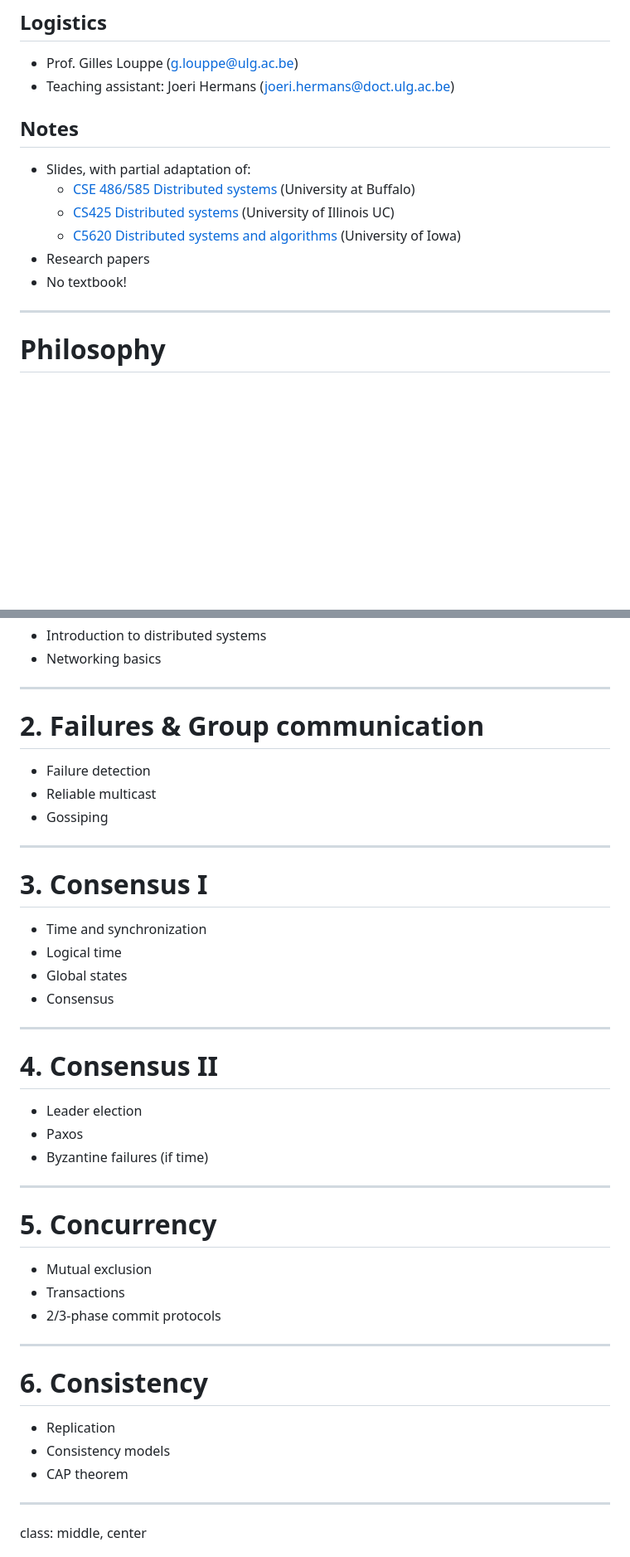
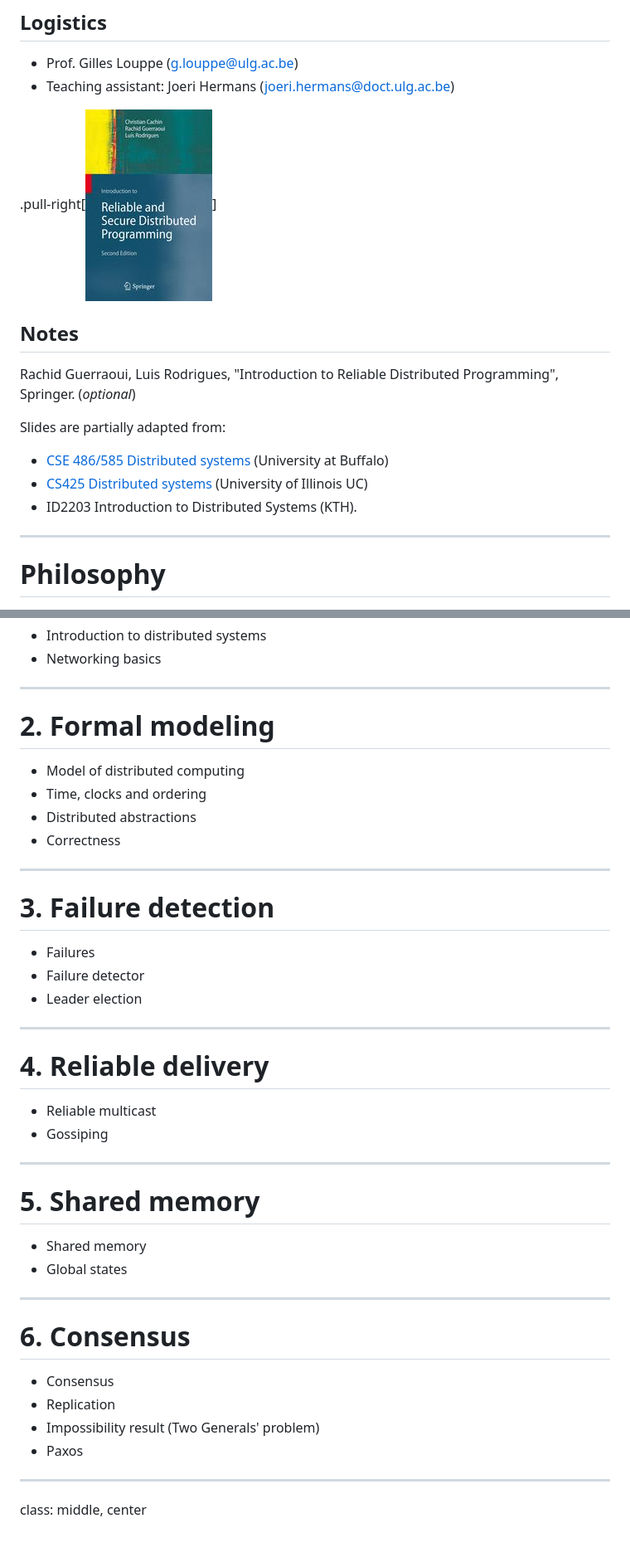
Before and after one commit to glouppe/info8002-large-scale-data-systems, a Markdown page: outline.md, 2 parts joined by grey strips. Shown: that part at 83% size. GitHub-like rendering; pictures changed too: figures/textbook.jpg (added); blank space fills up the shorter version.

Commit message:
reorganize outline

```diff
--- a/outline.md
+++ b/outline.md
@@ -12,13 +12,14 @@ Fall 2017
 - Prof. Gilles Louppe ([g.louppe@ulg.ac.be](mailto:g.louppe@ulg.ac.be))
 - Teaching assistant: Joeri Hermans ([joeri.hermans@doct.ulg.ac.be](mailto:joeri.hermans@doct.ulg.ac.be))
 
+.pull-right[![Textbook](./figures/textbook.jpg)]
 ## Notes
-- Slides, with partial adaptation of:
-    - [CSE 486/585 Distributed systems](https://www.cse.buffalo.edu/~stevko/courses/cse486/spring16/schedule.html) (University at Buffalo)
-    - [CS425 Distributed systems](https://courses.engr.illinois.edu/cs425/fa2017/lectures.html) (University of Illinois UC)
-    - [C5620 Distributed systems and algorithms](http://homepage.cs.uiowa.edu/~ghosh/16615.html) (University of Iowa)
-- Research papers
-- No textbook!
+Rachid Guerraoui, Luis Rodrigues, "Introduction to Reliable Distributed Programming", Springer. (*optional*)
+
+Slides are partially adapted from:
+- [CSE 486/585 Distributed systems](https://www.cse.buffalo.edu/~stevko/courses/cse486/spring16/schedule.html) (University at Buffalo)
+- [CS425 Distributed systems](https://courses.engr.illinois.edu/cs425/fa2017/lectures.html) (University of Illinois UC)
+- ID2203 Introduction to Distributed Systems (KTH).
 
 ---
 
@@ -60,44 +61,43 @@ class: middle, center
 
 ---
 
-# 2. Failures & Group communication
+# 2. Formal modeling
 
-- Failure detection
+- Model of distributed computing
+- Time, clocks and ordering
+- Distributed abstractions
+- Correctness
+
+---
+
+# 3. Failure detection
+
+- Failures
+- Failure detector
+- Leader election
+
+---
+
+# 4. Reliable delivery
+
 - Reliable multicast
 - Gossiping
 
 ---
 
-# 3. Consensus I
+# 5. Shared memory
 
-- Time and synchronization
-- Logical time
+- Shared memory
 - Global states
-- Consensus
 
 ---
 
-# 4. Consensus II
+# 6. Consensus
 
-- Leader election
+- Consensus
+- Replication
+- Impossibility result (Two Generals' problem)
 - Paxos
-- Byzantine failures (if time)
-
----
-
-# 5. Concurrency
-
-- Mutual exclusion
-- Transactions
-- 2/3-phase commit protocols
-
----
-
-# 6. Consistency
-
-- Replication
-- Consistency models
-- CAP theorem
 
 ---
 
```
Also changed, not shown: lecture1.md (+86 -33 lines).
